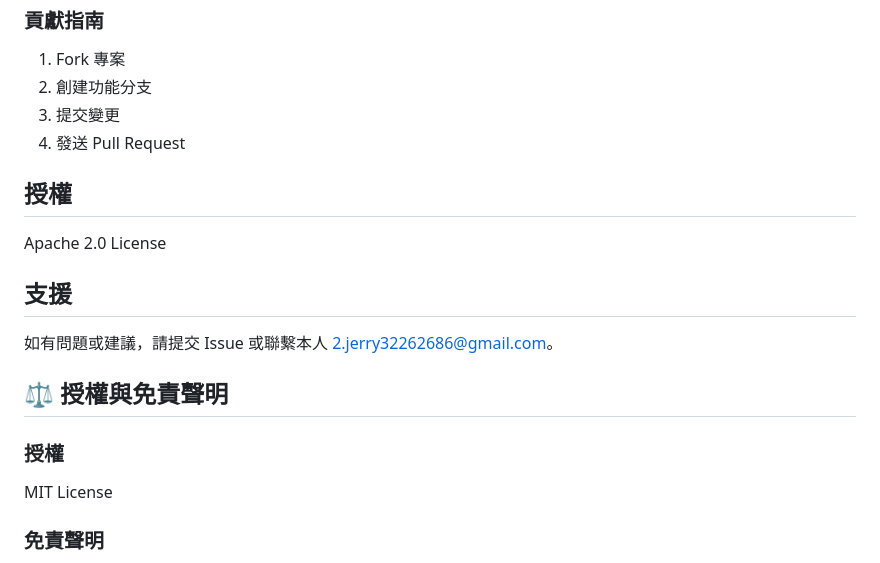
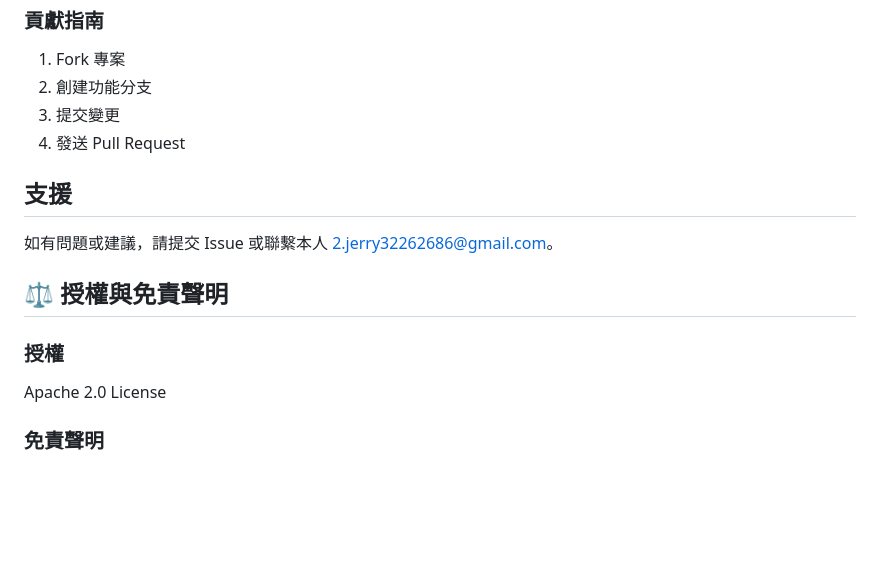
Before and after one commit to ADT109119/llamacpp-distributed-inference, a Markdown page: README.md, the part around the change. Drawn GitHub-style; blank space fills up the shorter version.

```diff
--- a/README.md
+++ b/README.md
@@ -403,10 +403,6 @@ telnet 192.168.1.101 50052
 3. 提交變更
 4. 發送 Pull Request
 
-## 授權
-
-Apache 2.0 License
-
 ## 支援
 
 如有問題或建議，請提交 Issue 或聯繫本人 2.jerry32262686@gmail.com。
@@ -414,7 +410,7 @@ Apache 2.0 License
 ## ⚖️ 授權與免責聲明
 
 ### 授權
-MIT License
+Apache 2.0 License
 
 ### 免責聲明
 - 本軟體僅供學習、研究和個人使用
```
